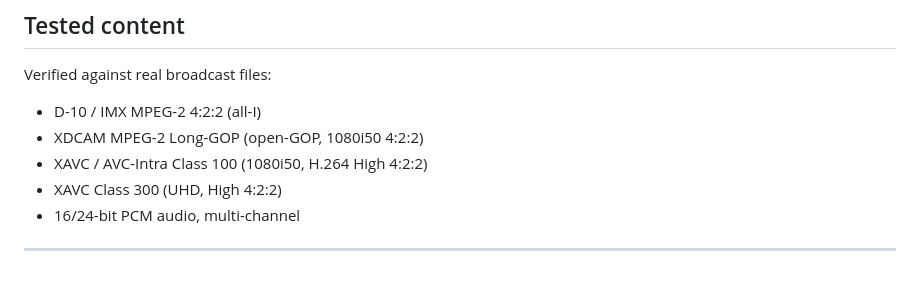
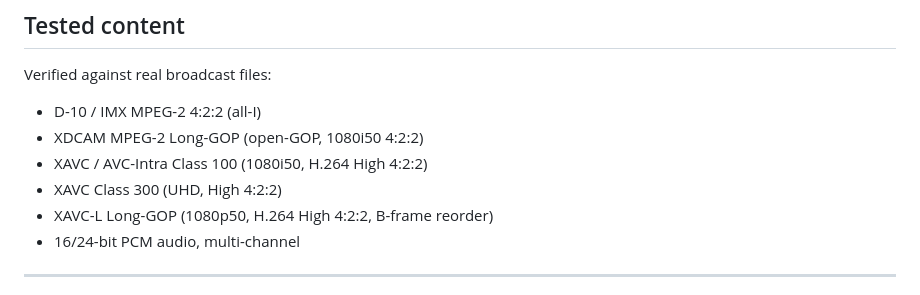
Before and after one commit to emcodem/mxf.js, a Markdown page: README.md, the part around the change. GitHub-like rendering.

Commit message:
docs: add XAVC-L Long-GOP to tested content list
Co-Authored-By: Claude Sonnet 4.6 <noreply@anthropic.com>

```diff
--- a/README.md
+++ b/README.md
@@ -407,6 +407,7 @@ Verified against real broadcast files:
 - XDCAM MPEG-2 Long-GOP (open-GOP, 1080i50 4:2:2)
 - XAVC / AVC-Intra Class 100 (1080i50, H.264 High 4:2:2)
 - XAVC Class 300 (UHD, High 4:2:2)
+- XAVC-L Long-GOP (1080p50, H.264 High 4:2:2, B-frame reorder)
 - 16/24-bit PCM audio, multi-channel
 
 ---
```
